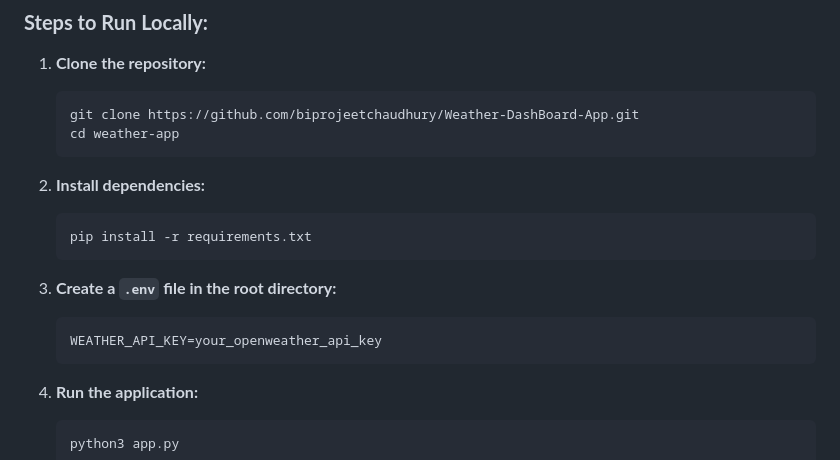
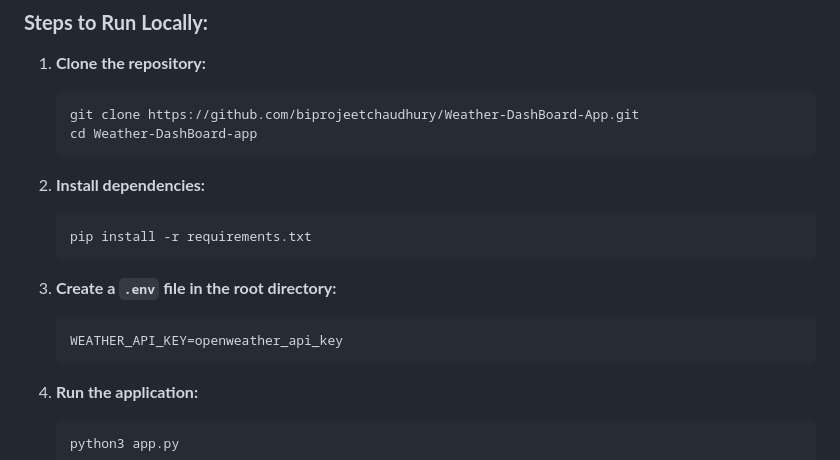
Before and after one commit to biprojeetchaudhury/Weather-DashBoard-App, a Markdown page: README.md, the part around the change. GitHub-like rendering.

````diff
--- a/README.md
+++ b/README.md
@@ -21,7 +21,7 @@ The Weather App API is a Flask-based web application that provides weather data
 1. **Clone the repository:**
    ```bash
    git clone https://github.com/biprojeetchaudhury/Weather-DashBoard-App.git
-   cd weather-app
+   cd Weather-DashBoard-app
    ```
 
 2. **Install dependencies:**
@@ -31,7 +31,7 @@ The Weather App API is a Flask-based web application that provides weather data
 
 3. **Create a `.env` file in the root directory:**
    ```plaintext
-   WEATHER_API_KEY=your_openweather_api_key
+   WEATHER_API_KEY=openweather_api_key
    ```
 
 4. **Run the application:**
````
